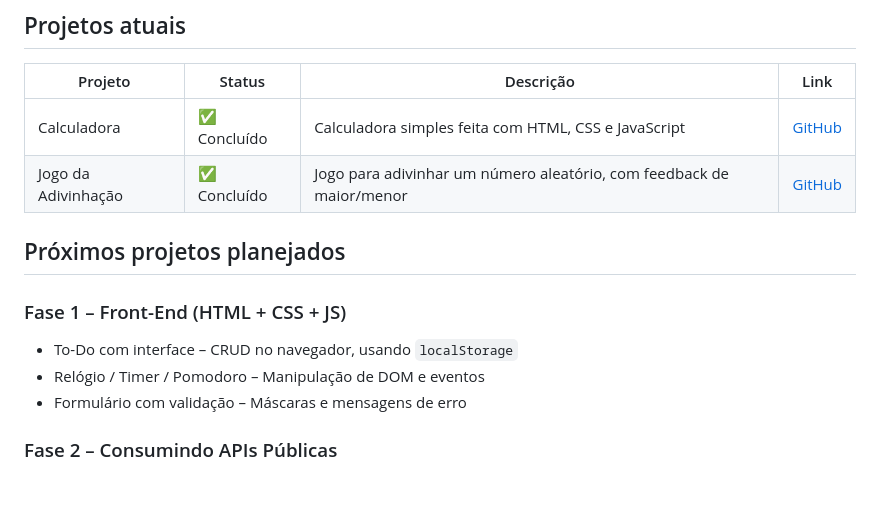
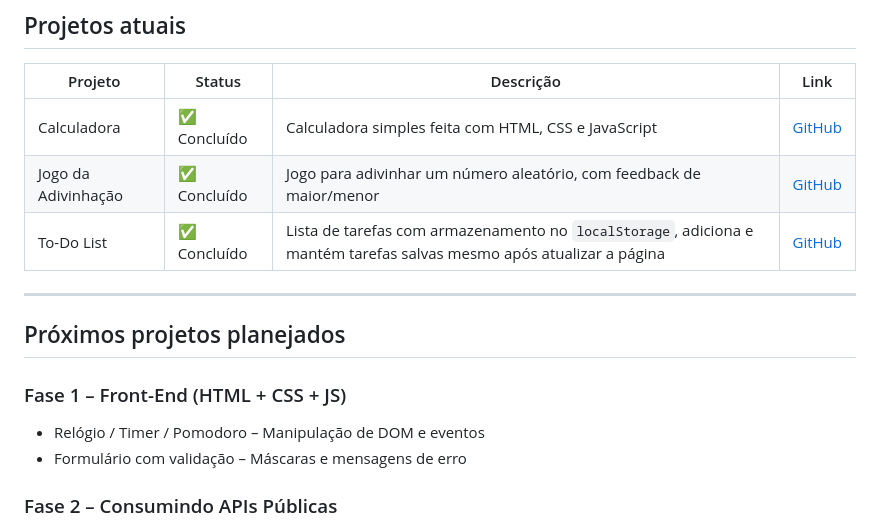
Before and after one commit to kodinne/Portfolio-Mateus, a Markdown page: README.md, the part around one of its changes. Rendered like a GitHub page; blank space fills up the shorter version.

```diff
--- a/README.md
+++ b/README.md
@@ -27,11 +27,13 @@ Ele mostra meu crescimento, habilidades em **HTML, CSS, JavaScript**, e evoluç
 |---------|--------|-----------|------|
 | Calculadora | ✅ Concluído | Calculadora simples feita com HTML, CSS e JavaScript | [GitHub](https://github.com/kodinne/Portfolio-Mateus/tree/main/Projetos%20b%C3%A1sicos/calculadora) |
 | Jogo da Adivinhação | ✅ Concluído | Jogo para adivinhar um número aleatório, com feedback de maior/menor | [GitHub](https://github.com/kodinne/Portfolio-Mateus/tree/main/Projetos%20b%C3%A1sicos/jogo-adivinhacao) |
+| To-Do List | ✅ Concluído | Lista de tarefas com armazenamento no `localStorage`, adiciona e mantém tarefas salvas mesmo após atualizar a página | [GitHub](https://github.com/kodinne/Portfolio-Mateus/tree/main/Front-end/Projetos%20b%C3%A1sicos/to-do-list) |
+
+---
 
 ## Próximos projetos planejados
 
 ### Fase 1 – Front-End (HTML + CSS + JS)
-- To-Do com interface – CRUD no navegador, usando `localStorage`
 - Relógio / Timer / Pomodoro – Manipulação de DOM e eventos
 - Formulário com validação – Máscaras e mensagens de erro
 
```
Also changed, not shown: other parts of README.md (+1 -0 lines).
